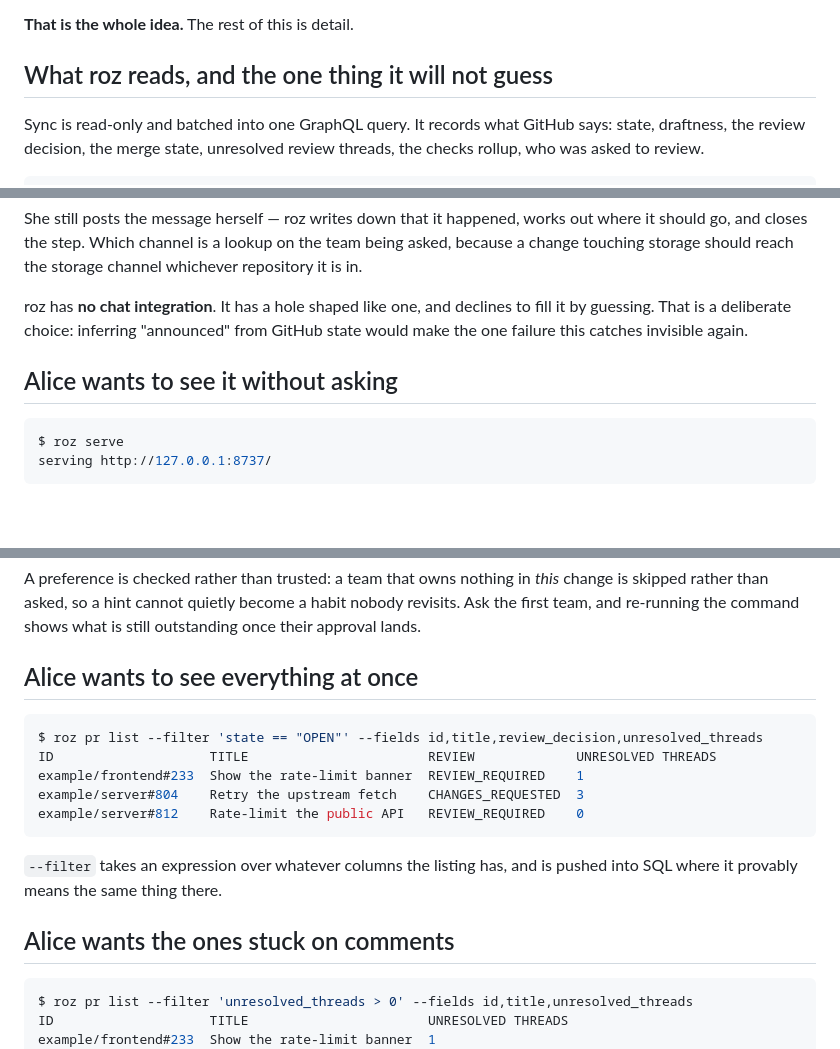
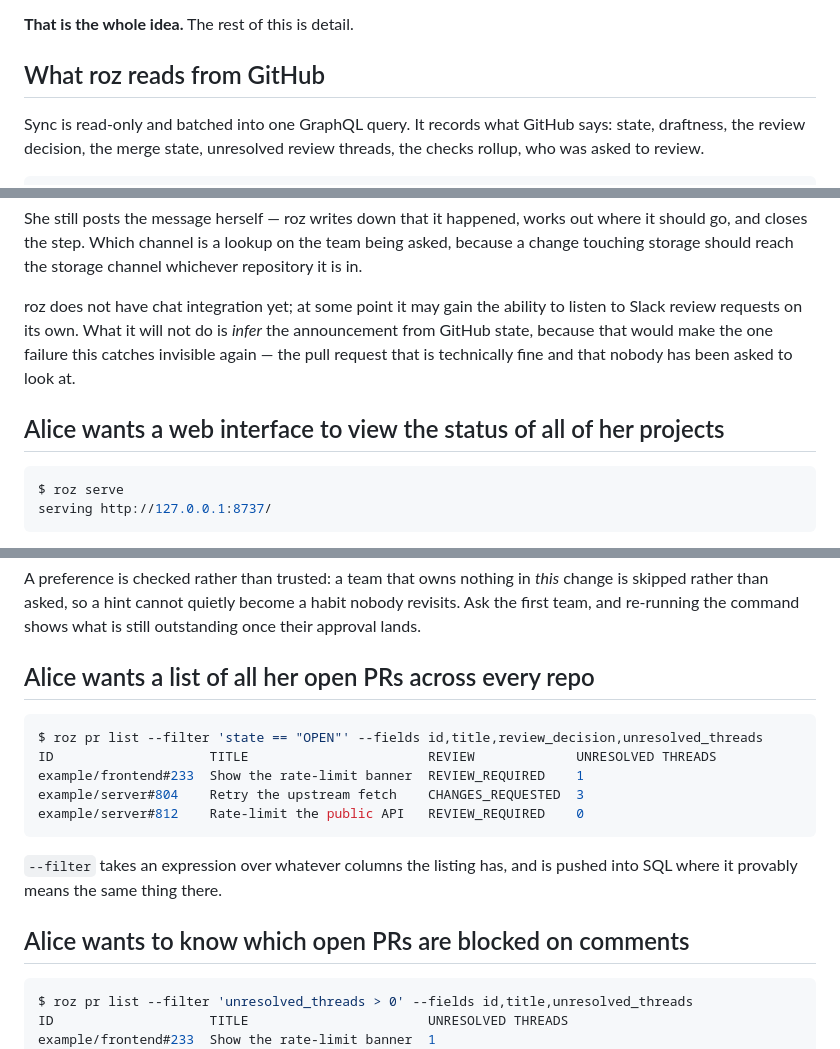
Before and after one commit to scottlaird/roz, a Markdown page: README.md, 3 parts joined by grey strips. GitHub-like rendering; blank space fills up the shorter version.

Commit message:
README: plainer headings, and chat integration as not-yet rather than never
"What roz reads, and the one thing it will not guess" becomes "What roz reads
from GitHub". A topic, a comma and a counted promise reads as a clickbait
headline, and it over-promises besides: a heading advertising a revelation sets
up prose that has to deliver one. A heading should be findable and say what is
below it.

Three story headings were allusive where the issue's own phrasings were
literal -- "wants to see it without asking", "wants to see everything at once",
"wants the ones stuck on comments". They now say what the reader will find:
a web interface for the status of every project, a list of open pull requests
across every repository, and which of them are blocked on comments.

The chat paragraph said roz has no chat integration, full stop. It now says it
does not have one yet and may later listen to Slack review requests on its own.
What stays is the part that is a decision rather than a gap: roz will not infer
the announcement from GitHub state, because that would hide the failure the
step exists to catch.

````diff
--- a/README.md
+++ b/README.md
@@ -94,7 +94,7 @@ at every step.
 
 **That is the whole idea.** The rest of this is detail.
 
-## What roz reads, and the one thing it will not guess
+## What roz reads from GitHub
 
 Sync is read-only and batched into one GraphQL query. It records what GitHub
 says: state, draftness, the review decision, the merge state, unresolved review
@@ -133,11 +133,13 @@ out where it should go, and closes the step. Which channel is a lookup on the
 team being asked, because a change touching storage should reach the storage
 channel whichever repository it is in.
 
-roz has **no chat integration**. It has a hole shaped like one, and declines to
-fill it by guessing. That is a deliberate choice: inferring "announced" from
-GitHub state would make the one failure this catches invisible again.
+roz does not have chat integration yet; at some point it may gain the ability
+to listen to Slack review requests on its own. What it will not do is *infer*
+the announcement from GitHub state, because that would make the one failure
+this catches invisible again — the pull request that is technically fine and
+that nobody has been asked to look at.
 
-## Alice wants to see it without asking
+## Alice wants a web interface to view the status of all of her projects
 
 ```console
 $ roz serve
@@ -210,7 +212,7 @@ change is skipped rather than asked, so a hint cannot quietly become a habit
 nobody revisits. Ask the first team, and re-running the command shows what is
 still outstanding once their approval lands.
 
-## Alice wants to see everything at once
+## Alice wants a list of all her open PRs across every repo
 
 ```console
 $ roz pr list --filter 'state == "OPEN"' --fields id,title,review_decision,unresolved_threads
@@ -223,7 +225,7 @@ example/server#812    Rate-limit the public API   REVIEW_REQUIRED    0
 `--filter` takes an expression over whatever columns the listing has, and is
 pushed into SQL where it provably means the same thing there.
 
-## Alice wants the ones stuck on comments
+## Alice wants to know which open PRs are blocked on comments
 
 ```console
 $ roz pr list --filter 'unresolved_threads > 0' --fields id,title,unresolved_threads
````
